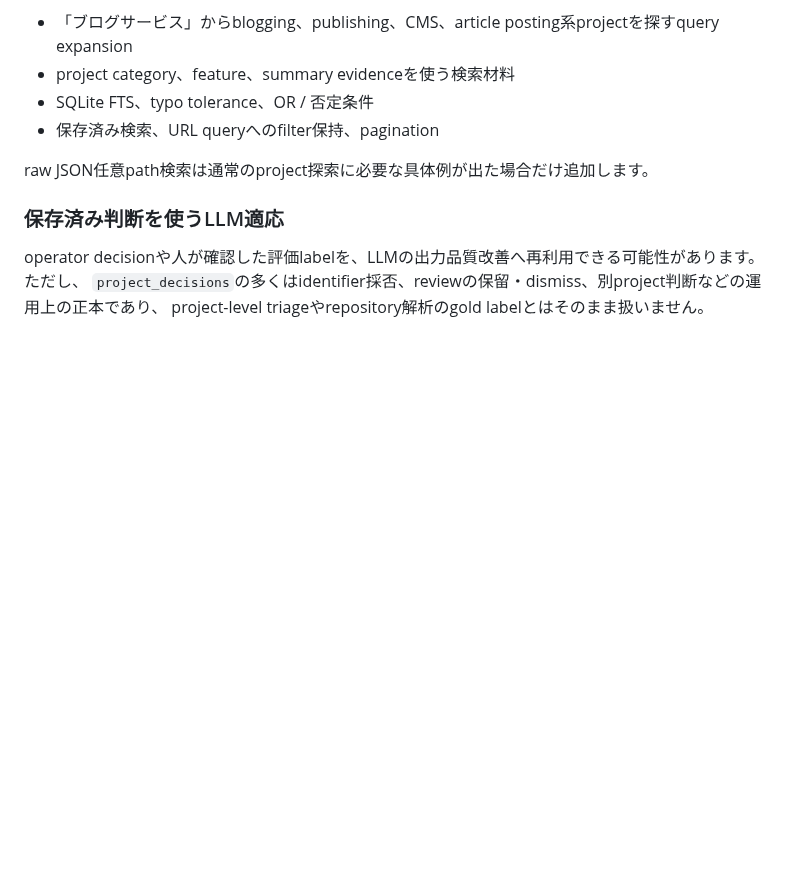
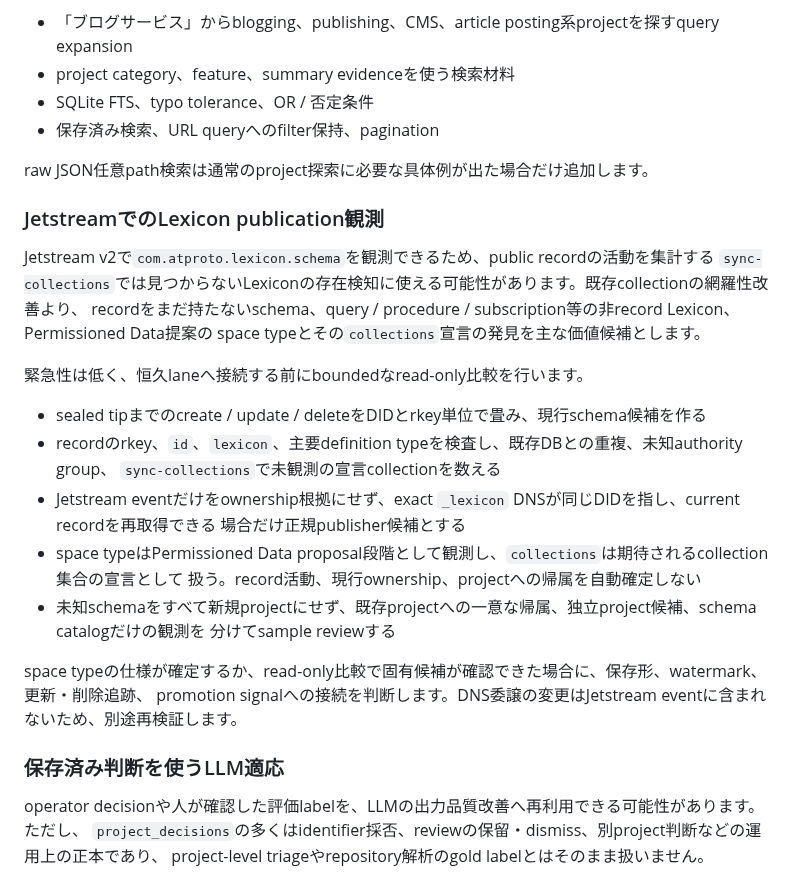
Before and after one commit to yamarten/atproto-fieldnotes, a Markdown page: docs/roadmap.md, the part around the change. Drawn GitHub-style; blank space fills up the shorter version.

Commit message:
docs: track Jetstream lexicon publication discovery

```diff
--- a/docs/roadmap.md
+++ b/docs/roadmap.md
@@ -169,6 +169,28 @@ promotion queueの並びで不足が確認された場合、service利用可否
 
 raw JSON任意path検索は通常のproject探索に必要な具体例が出た場合だけ追加します。
 
+### JetstreamでのLexicon publication観測
+
+Jetstream v2で`com.atproto.lexicon.schema`を観測できるため、public recordの活動を集計する
+`sync-collections`では見つからないLexiconの存在検知に使える可能性があります。既存collectionの網羅性改善より、
+recordをまだ持たないschema、query / procedure / subscription等の非record Lexicon、Permissioned Data提案の
+space typeとその`collections`宣言の発見を主な価値候補とします。
+
+緊急性は低く、恒久laneへ接続する前にboundedなread-only比較を行います。
+
+- sealed tipまでのcreate / update / deleteをDIDとrkey単位で畳み、現行schema候補を作る
+- recordのrkey、`id`、`lexicon`、主要definition typeを検査し、既存DBとの重複、未知authority group、
+  `sync-collections`で未観測の宣言collectionを数える
+- Jetstream eventだけをownership根拠にせず、exact `_lexicon` DNSが同じDIDを指し、current recordを再取得できる
+  場合だけ正規publisher候補とする
+- space typeはPermissioned Data proposal段階として観測し、`collections`は期待されるcollection集合の宣言として
+  扱う。record活動、現行ownership、projectへの帰属を自動確定しない
+- 未知schemaをすべて新規projectにせず、既存projectへの一意な帰属、独立project候補、schema catalogだけの観測を
+  分けてsample reviewする
+
+space typeの仕様が確定するか、read-only比較で固有候補が確認できた場合に、保存形、watermark、更新・削除追跡、
+promotion signalへの接続を判断します。DNS委譲の変更はJetstream eventに含まれないため、別途再検証します。
+
 ### 保存済み判断を使うLLM適応
 
 operator decisionや人が確認した評価labelを、LLMの出力品質改善へ再利用できる可能性があります。ただし、
```
